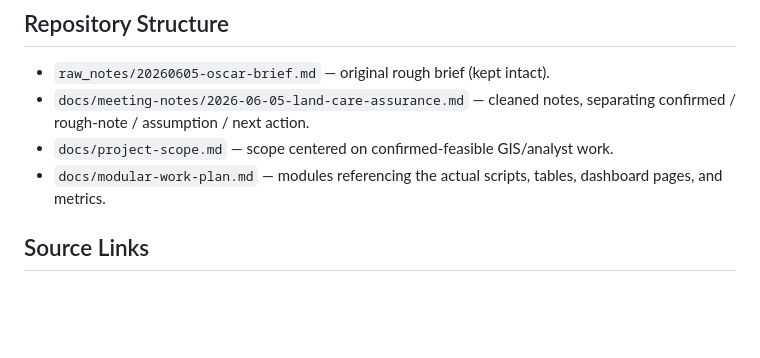
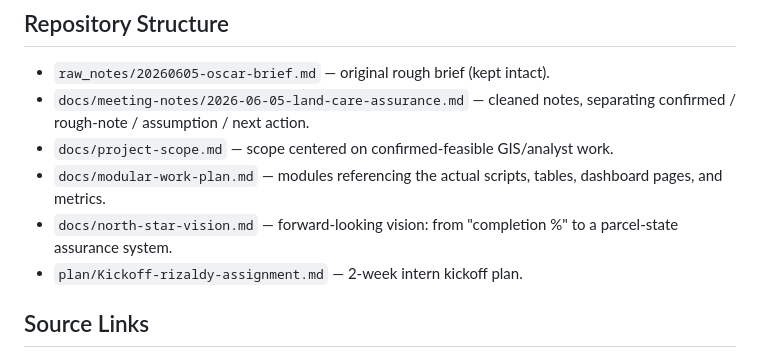
Before and after one commit to rutomo-ura/land-care-assurance, a Markdown page: README.md, the part around the change. Drawn GitHub-style; blank space fills up the shorter version.

Commit message:
Add north star vision note

```diff
--- a/README.md
+++ b/README.md
@@ -19,6 +19,8 @@ The team should focus on what GIS/analyst work controls: validate the assignment
 - `docs/meeting-notes/2026-06-05-land-care-assurance.md` — cleaned notes, separating confirmed / rough-note / assumption / next action.
 - `docs/project-scope.md` — scope centered on confirmed-feasible GIS/analyst work.
 - `docs/modular-work-plan.md` — modules referencing the actual scripts, tables, dashboard pages, and metrics.
+- `docs/north-star-vision.md` — forward-looking vision: from "completion %" to a parcel-state assurance system.
+- `plan/Kickoff-rizaldy-assignment.md` — 2-week intern kickoff plan.
 
 ## Source Links
 
```
Also changed, not shown: docs/north-star-vision.md (added, +32 -0 lines).
